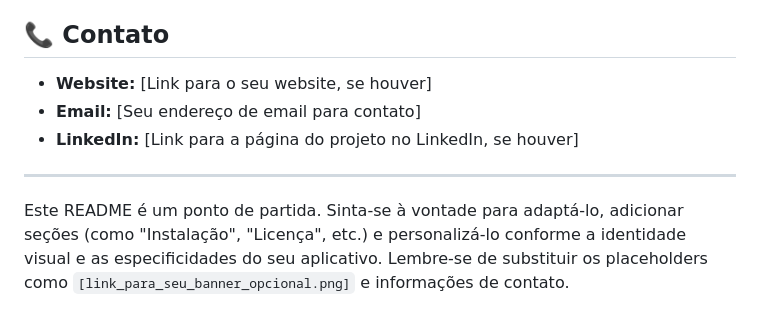
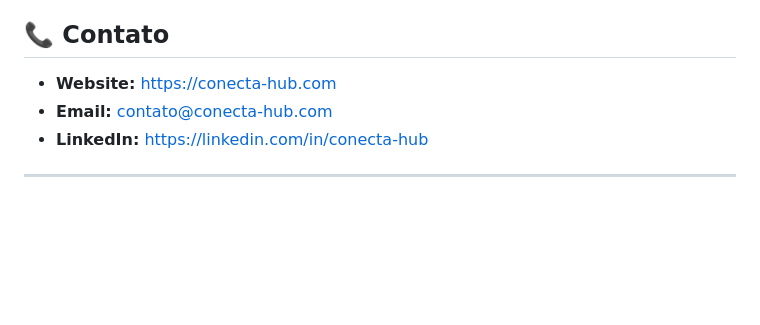
Before and after one commit to robsonkerner/ajuda-ai-app, a Markdown page: README.md, the part around the change. Rendered like a GitHub page; blank space fills up the shorter version.

```diff
--- a/README.md
+++ b/README.md
@@ -80,10 +80,8 @@ Atualmente, estamos buscando [parceiros, investidores, desenvolvedores - especif
 
 ## 📞 Contato
 
-* **Website:** [Link para o seu website, se houver]
-* **Email:** [Seu endereço de email para contato]
-* **LinkedIn:** [Link para a página do projeto no LinkedIn, se houver]
+* **Website:** https://conecta-hub.com
+* **Email:** contato@conecta-hub.com
+* **LinkedIn:** https://linkedin.com/in/conecta-hub
 
 ---
-
-Este README é um ponto de partida. Sinta-se à vontade para adaptá-lo, adicionar seções (como "Instalação", "Licença", etc.) e personalizá-lo conforme a identidade visual e as especificidades do seu aplicativo. Lembre-se de substituir os placeholders como `[link_para_seu_banner_opcional.png]` e informações de contato.
```
